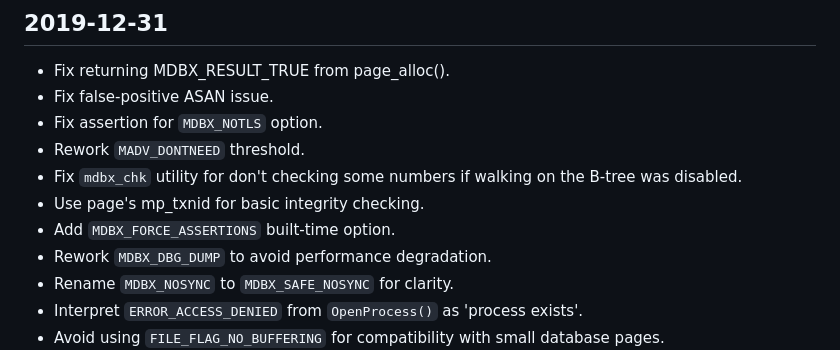
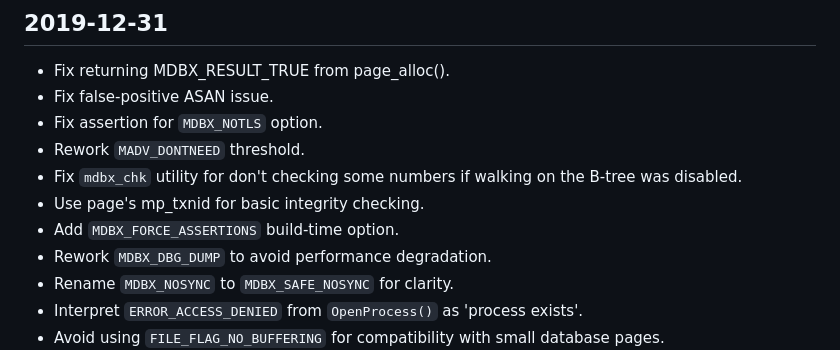
Before and after one commit to erthink/libmdbx, a Markdown page: ChangeLog.md, the part around the change. GitHub-like rendering.

Commit message:
mdbx-doc: исправление орфографии/опечатки в ChangeLog.

```diff
--- a/ChangeLog.md
+++ b/ChangeLog.md
@@ -2514,7 +2514,7 @@ Deprecated functions and flags:
  - Rework `MADV_DONTNEED` threshold.
  - Fix `mdbx_chk` utility for don't checking some numbers if walking on the B-tree was disabled.
  - Use page's mp_txnid for basic integrity checking.
- - Add `MDBX_FORCE_ASSERTIONS` built-time option.
+ - Add `MDBX_FORCE_ASSERTIONS` build-time option.
  - Rework `MDBX_DBG_DUMP` to avoid performance degradation.
  - Rename `MDBX_NOSYNC` to `MDBX_SAFE_NOSYNC` for clarity.
  - Interpret `ERROR_ACCESS_DENIED` from `OpenProcess()` as 'process exists'.
```
